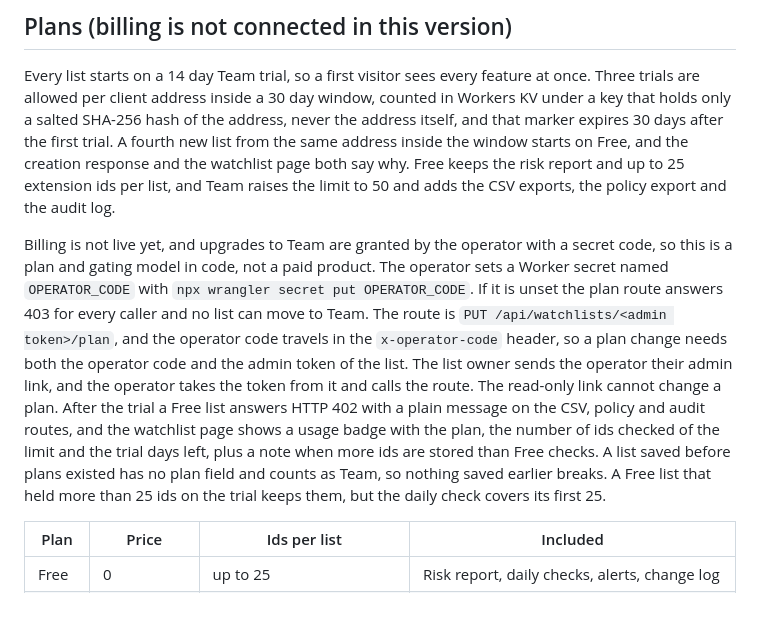
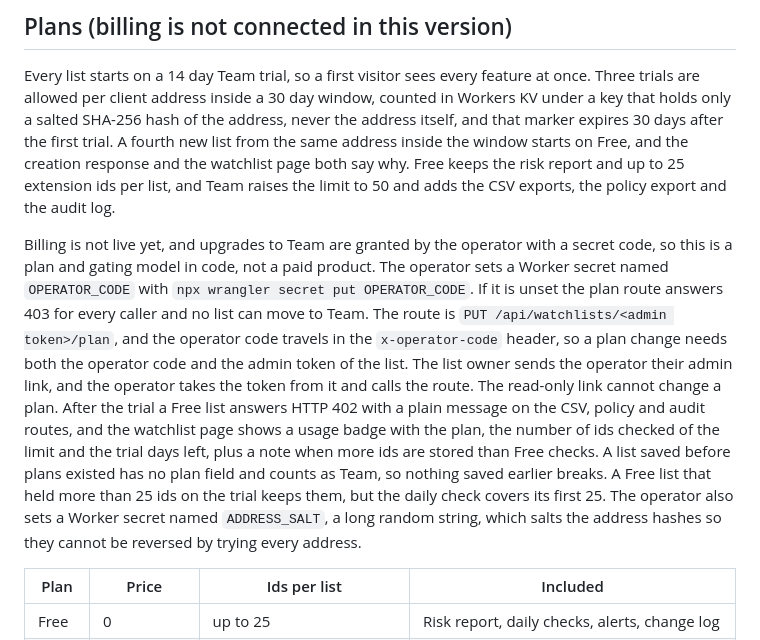
Before and after one commit to jay23606/extension-watch, a Markdown page: README.md, the part around the change. Drawn GitHub-style; blank space fills up the shorter version.

Commit message:
README names the ADDRESS_SALT secret
Co-Authored-By: Claude Opus 5.5 <noreply@anthropic.com>

```diff
--- a/README.md
+++ b/README.md
@@ -125,7 +125,7 @@ The watchlist page has download buttons for the inventory CSV and the change log
 
 Every list starts on a 14 day Team trial, so a first visitor sees every feature at once. Three trials are allowed per client address inside a 30 day window, counted in Workers KV under a key that holds only a salted SHA-256 hash of the address, never the address itself, and that marker expires 30 days after the first trial. A fourth new list from the same address inside the window starts on Free, and the creation response and the watchlist page both say why. Free keeps the risk report and up to 25 extension ids per list, and Team raises the limit to 50 and adds the CSV exports, the policy export and the audit log.
 
-Billing is not live yet, and upgrades to Team are granted by the operator with a secret code, so this is a plan and gating model in code, not a paid product. The operator sets a Worker secret named `OPERATOR_CODE` with `npx wrangler secret put OPERATOR_CODE`. If it is unset the plan route answers 403 for every caller and no list can move to Team. The route is `PUT /api/watchlists/<admin token>/plan`, and the operator code travels in the `x-operator-code` header, so a plan change needs both the operator code and the admin token of the list. The list owner sends the operator their admin link, and the operator takes the token from it and calls the route. The read-only link cannot change a plan. After the trial a Free list answers HTTP 402 with a plain message on the CSV, policy and audit routes, and the watchlist page shows a usage badge with the plan, the number of ids checked of the limit and the trial days left, plus a note when more ids are stored than Free checks. A list saved before plans existed has no plan field and counts as Team, so nothing saved earlier breaks. A Free list that held more than 25 ids on the trial keeps them, but the daily check covers its first 25.
+Billing is not live yet, and upgrades to Team are granted by the operator with a secret code, so this is a plan and gating model in code, not a paid product. The operator sets a Worker secret named `OPERATOR_CODE` with `npx wrangler secret put OPERATOR_CODE`. If it is unset the plan route answers 403 for every caller and no list can move to Team. The route is `PUT /api/watchlists/<admin token>/plan`, and the operator code travels in the `x-operator-code` header, so a plan change needs both the operator code and the admin token of the list. The list owner sends the operator their admin link, and the operator takes the token from it and calls the route. The read-only link cannot change a plan. After the trial a Free list answers HTTP 402 with a plain message on the CSV, policy and audit routes, and the watchlist page shows a usage badge with the plan, the number of ids checked of the limit and the trial days left, plus a note when more ids are stored than Free checks. A list saved before plans existed has no plan field and counts as Team, so nothing saved earlier breaks. A Free list that held more than 25 ids on the trial keeps them, but the daily check covers its first 25. The operator also sets a Worker secret named `ADDRESS_SALT`, a long random string, which salts the address hashes so they cannot be reversed by trying every address.
 
 | Plan | Price | Ids per list | Included |
 |---|---|---|---|
```
